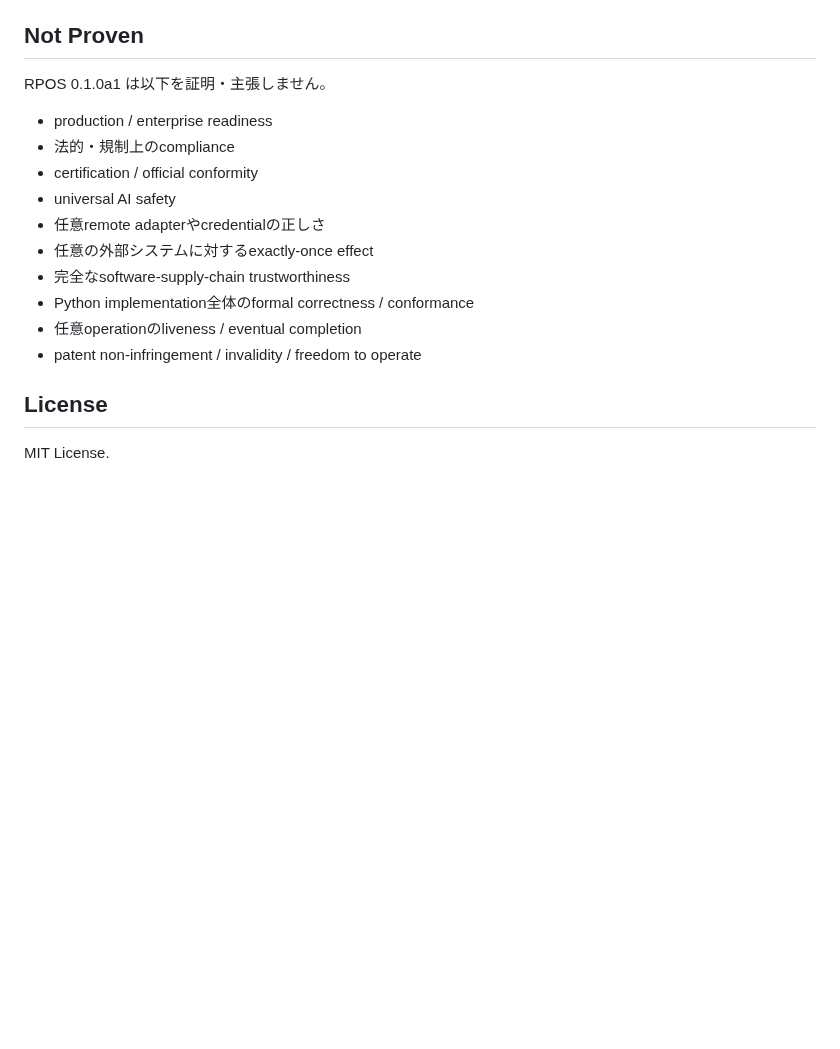
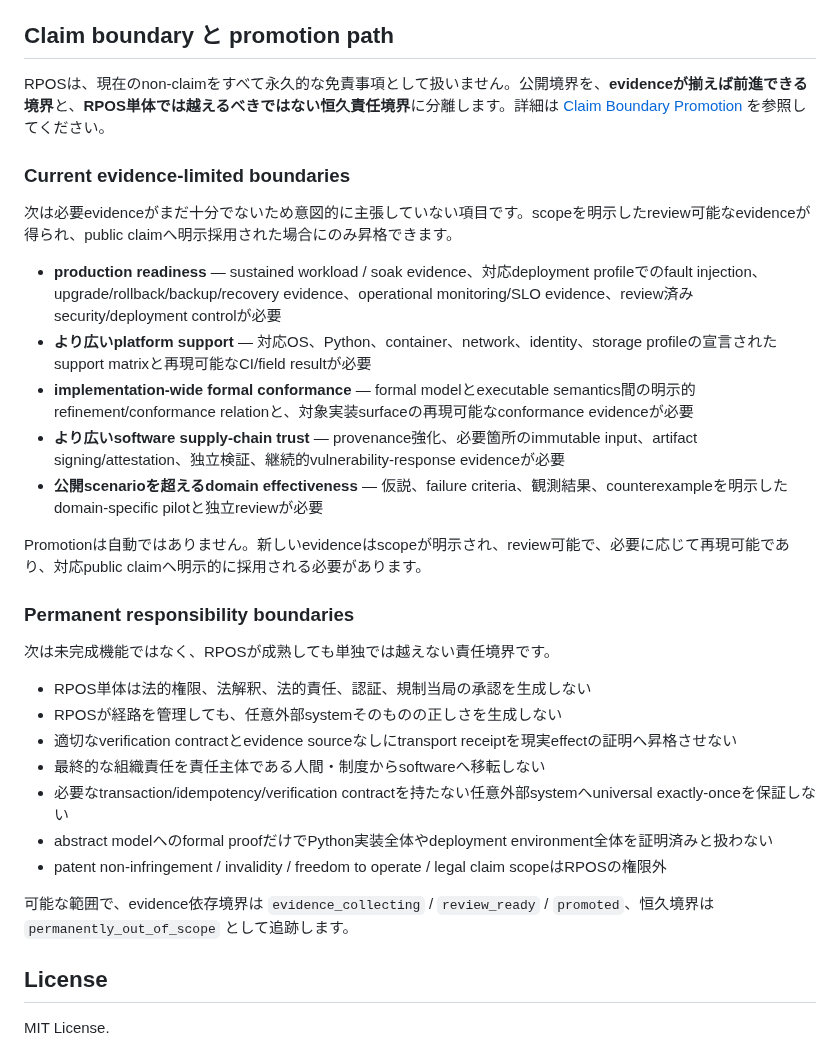
Before and after one commit to YutoriKomeiji/responsibility-pathway-os, a Markdown page: README.ja.md, the part around the change. GitHub-like rendering; blank space fills up the shorter version.

Commit message:
docs: align Japanese claim boundary promotion path

```diff
--- a/README.ja.md
+++ b/README.ja.md
@@ -206,20 +206,35 @@ Responsibility Pathway Model / Paper
 - `SECURITY.md` — security reportとsupport boundary
 - `docs/ja/public-alpha-evaluation-guide.md` — 第三者向けの短い評価経路
 
-## Not Proven
+## Claim boundary と promotion path
 
-RPOS 0.1.0a1 は以下を証明・主張しません。
+RPOSは、現在のnon-claimをすべて永久的な免責事項として扱いません。公開境界を、**evidenceが揃えば前進できる境界**と、**RPOS単体では越えるべきではない恒久責任境界**に分離します。詳細は [Claim Boundary Promotion](docs/ja/claim-boundary-promotion.md) を参照してください。
 
-- production / enterprise readiness
-- 法的・規制上のcompliance
-- certification / official conformity
-- universal AI safety
-- 任意remote adapterやcredentialの正しさ
-- 任意の外部システムに対するexactly-once effect
-- 完全なsoftware-supply-chain trustworthiness
-- Python implementation全体のformal correctness / conformance
-- 任意operationのliveness / eventual completion
-- patent non-infringement / invalidity / freedom to operate
+### Current evidence-limited boundaries
+
+次は必要evidenceがまだ十分でないため意図的に主張していない項目です。scopeを明示したreview可能なevidenceが得られ、public claimへ明示採用された場合にのみ昇格できます。
+
+- **production readiness** — sustained workload / soak evidence、対応deployment profileでのfault injection、upgrade/rollback/backup/recovery evidence、operational monitoring/SLO evidence、review済みsecurity/deployment controlが必要
+- **より広いplatform support** — 対応OS、Python、container、network、identity、storage profileの宣言されたsupport matrixと再現可能なCI/field resultが必要
+- **implementation-wide formal conformance** — formal modelとexecutable semantics間の明示的refinement/conformance relationと、対象実装surfaceの再現可能なconformance evidenceが必要
+- **より広いsoftware supply-chain trust** — provenance強化、必要箇所のimmutable input、artifact signing/attestation、独立検証、継続的vulnerability-response evidenceが必要
+- **公開scenarioを超えるdomain effectiveness** — 仮説、failure criteria、観測結果、counterexampleを明示したdomain-specific pilotと独立reviewが必要
+
+Promotionは自動ではありません。新しいevidenceはscopeが明示され、review可能で、必要に応じて再現可能であり、対応public claimへ明示的に採用される必要があります。
+
+### Permanent responsibility boundaries
+
+次は未完成機能ではなく、RPOSが成熟しても単独では越えない責任境界です。
+
+- RPOS単体は法的権限、法解釈、法的責任、認証、規制当局の承認を生成しない
+- RPOSが経路を管理しても、任意外部systemそのものの正しさを生成しない
+- 適切なverification contractとevidence sourceなしにtransport receiptを現実effectの証明へ昇格させない
+- 最終的な組織責任を責任主体である人間・制度からsoftwareへ移転しない
+- 必要なtransaction/idempotency/verification contractを持たない任意外部systemへuniversal exactly-onceを保証しない
+- abstract modelへのformal proofだけでPython実装全体やdeployment environment全体を証明済みと扱わない
+- patent non-infringement / invalidity / freedom to operate / legal claim scopeはRPOSの権限外
+
+可能な範囲で、evidence依存境界は `evidence_collecting` / `review_ready` / `promoted`、恒久境界は `permanently_out_of_scope` として追跡します。
 
 ## License
 
```
